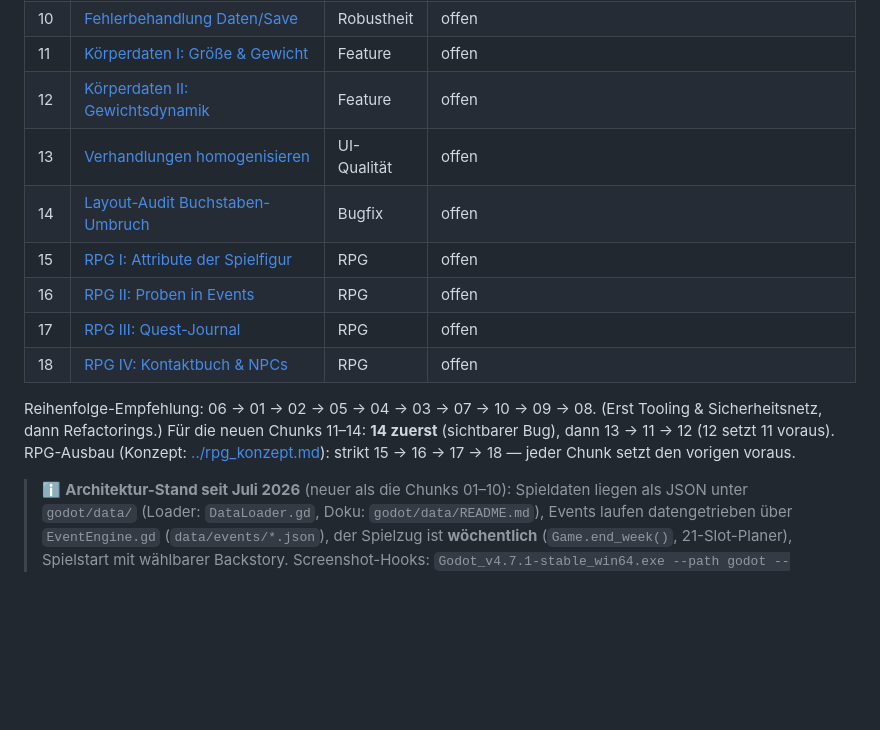
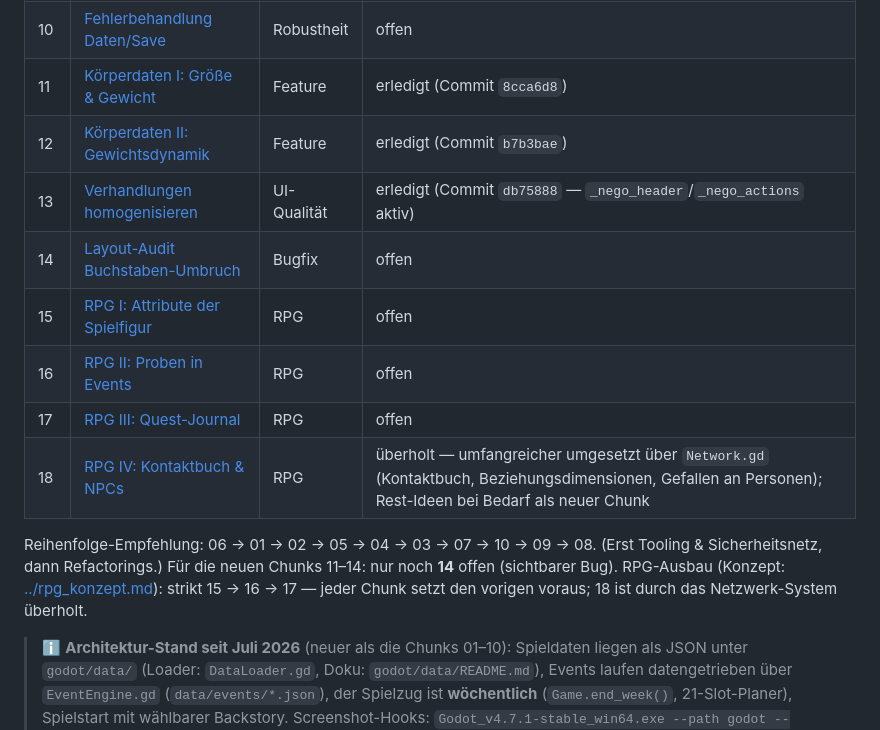
Before and after one commit to Dawidovo/Hollywood-Manager, a Markdown page: prompts/tasks/README.md, the part around the change. GitHub-like rendering; blank space fills up the shorter version.

Commit message:
docs: Task-Status aktualisiert — Chunks 11-13 erledigt, 18 durch Network.gd ueberholt
Co-Authored-By: Claude Fable 5 <noreply@anthropic.com>

```diff
--- a/prompts/tasks/README.md
+++ b/prompts/tasks/README.md
@@ -28,17 +28,17 @@ Kleine, in sich abgeschlossene Arbeitspakete — jeweils ein Chunk pro Session/P
 | 08 | [Web-Prototyp einfrieren](08-web-prototyp-einfrieren.md) | Tech Debt | entschieden |
 | 09 | [Main.gd: UI in Screens aufteilen](09-main-gd-screens-aufteilen.md) | Tech Debt | offen |
 | 10 | [Fehlerbehandlung Daten/Save](10-fehlerbehandlung-daten.md) | Robustheit | offen |
-| 11 | [Körperdaten I: Größe & Gewicht](11-koerperdaten-basis.md) | Feature | offen |
-| 12 | [Körperdaten II: Gewichtsdynamik](12-koerperdaten-dynamik.md) | Feature | offen |
-| 13 | [Verhandlungen homogenisieren](13-verhandlungen-homogenisieren.md) | UI-Qualität | offen |
+| 11 | [Körperdaten I: Größe & Gewicht](11-koerperdaten-basis.md) | Feature | erledigt (Commit `8cca6d8`) |
+| 12 | [Körperdaten II: Gewichtsdynamik](12-koerperdaten-dynamik.md) | Feature | erledigt (Commit `b7b3bae`) |
+| 13 | [Verhandlungen homogenisieren](13-verhandlungen-homogenisieren.md) | UI-Qualität | erledigt (Commit `db75888` — `_nego_header`/`_nego_actions` aktiv) |
 | 14 | [Layout-Audit Buchstaben-Umbruch](14-layout-audit-buchstabenumbruch.md) | Bugfix | offen |
 | 15 | [RPG I: Attribute der Spielfigur](15-rpg-attribute.md) | RPG | offen |
 | 16 | [RPG II: Proben in Events](16-rpg-proben-events.md) | RPG | offen |
 | 17 | [RPG III: Quest-Journal](17-rpg-questjournal.md) | RPG | offen |
-| 18 | [RPG IV: Kontaktbuch & NPCs](18-rpg-npc-beziehungen.md) | RPG | offen |
+| 18 | [RPG IV: Kontaktbuch & NPCs](18-rpg-npc-beziehungen.md) | RPG | überholt — umfangreicher umgesetzt über `Network.gd` (Kontaktbuch, Beziehungsdimensionen, Gefallen an Personen); Rest-Ideen bei Bedarf als neuer Chunk |
 
 Reihenfolge-Empfehlung: 06 → 01 → 02 → 05 → 04 → 03 → 07 → 10 → 09 → 08. (Erst Tooling & Sicherheitsnetz, dann Refactorings.)
-Für die neuen Chunks 11–14: **14 zuerst** (sichtbarer Bug), dann 13 → 11 → 12 (12 setzt 11 voraus).
-RPG-Ausbau (Konzept: [../rpg_konzept.md](../rpg_konzept.md)): strikt 15 → 16 → 17 → 18 — jeder Chunk setzt den vorigen voraus.
+Für die neuen Chunks 11–14: nur noch **14** offen (sichtbarer Bug).
+RPG-Ausbau (Konzept: [../rpg_konzept.md](../rpg_konzept.md)): strikt 15 → 16 → 17 — jeder Chunk setzt den vorigen voraus; 18 ist durch das Netzwerk-System überholt.
 
 > ℹ️ **Architektur-Stand seit Juli 2026** (neuer als die Chunks 01–10): Spieldaten liegen als JSON unter `godot/data/` (Loader: `DataLoader.gd`, Doku: `godot/data/README.md`), Events laufen datengetrieben über `EventEngine.gd` (`data/events/*.json`), der Spielzug ist **wöchentlich** (`Game.end_week()`, 21-Slot-Planer), Spielstart mit wählbarer Backstory. Screenshot-Hooks: `Godot_v4.7.1-stable_win64.exe --path godot --resolution 2000x1100 -- --shot-<name>` — das `--` vor den Shot-Args ist Pflicht.
```
